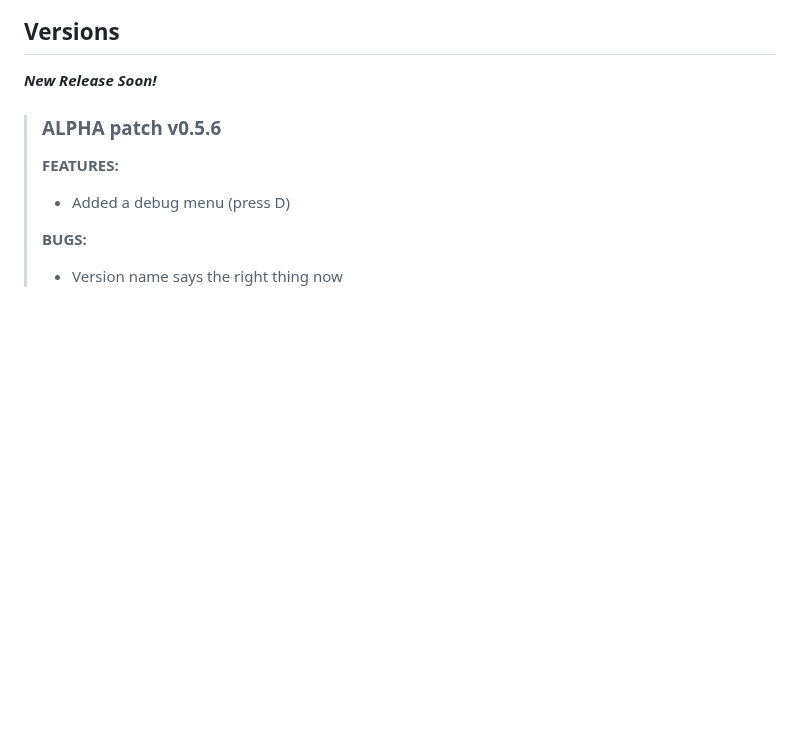
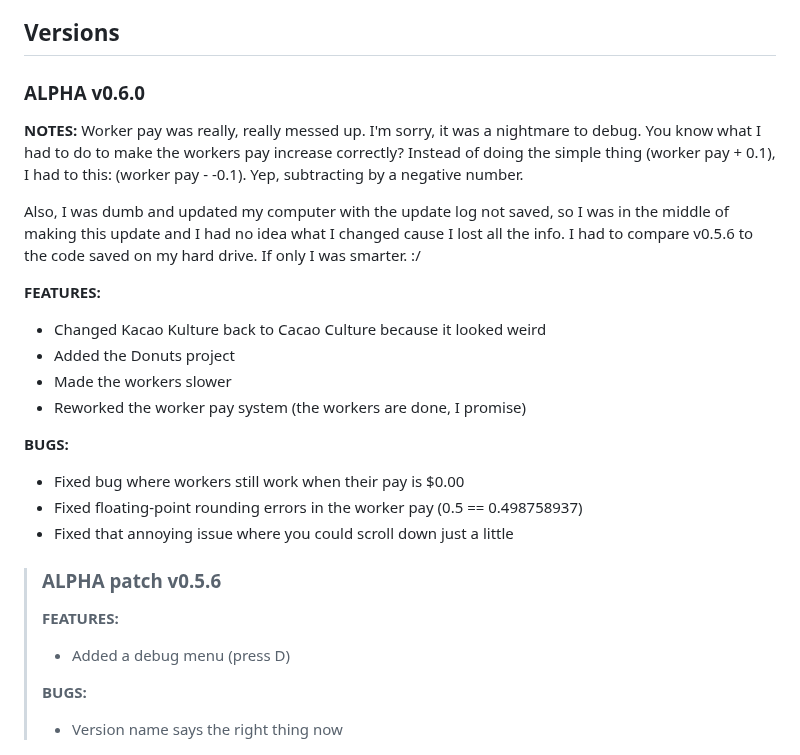
Before and after one commit to evanworks/evanworks.github.io, a Markdown page: README.md, the part around the change. Rendered like a GitHub page; blank space fills up the shorter version.

```diff
--- a/README.md
+++ b/README.md
@@ -23,7 +23,22 @@ A relaxing clicker game about making chocolate
 
 ## Versions
 
-***New Release Soon!***
+### ALPHA v0.6.0
+**NOTES:**
+Worker pay was really, really messed up. I'm sorry, it was a nightmare to debug. You know what I had to do to make the workers pay increase correctly? Instead of doing the simple thing (worker pay + 0.1), I had to this: (worker pay - -0.1). Yep, subtracting by a negative number.
+
+Also, I was dumb and updated my computer with the update log not saved, so I was in the middle of making this update and I had no idea what I changed cause I lost all the info. I had to compare v0.5.6 to the code saved on my hard drive. If only I was smarter. :/
+
+**FEATURES:**
+* Changed Kacao Kulture back to Cacao Culture because it looked weird
+* Added the Donuts project
+* Made the workers slower
+* Reworked the worker pay system (the workers are done, I promise)
+
+**BUGS:**
+* Fixed bug where workers still work when their pay is $0.00
+* Fixed floating-point rounding errors in the worker pay (0.5 == 0.498758937)
+* Fixed that annoying issue where you could scroll down just a little
 
 >### ALPHA patch v0.5.6
 >**FEATURES:**
```
